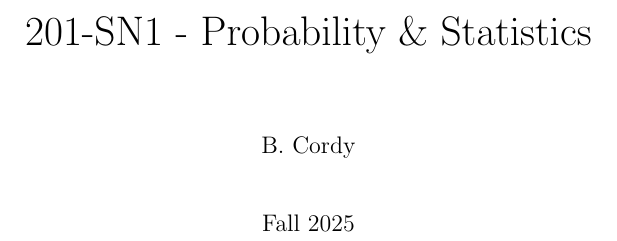
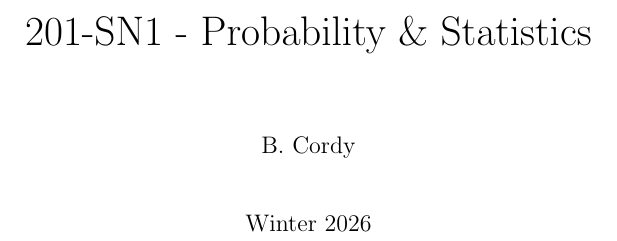
Before and after one commit to qubd/SN1_Notes, a LaTeX thesis (201-SN1_Notes.tex): part of page 1 of 123, cut so that both start at the same text. The pictures show the PDF file 201-SN1_Notes.pdf that the author committed with the source.

Commit message:
Change Date to Winter 2026

```diff
--- a/201-SN1_Notes.tex
+++ b/201-SN1_Notes.tex
@@ -1,7 +1,7 @@
 \documentclass[letterpaper]{book}
 \title{\huge{201-SN1 - Probability \& Statistics}}
 \author{B. Cordy}
-\date{Fall 2025}
+\date{Winter 2026}
 
 \usepackage{theorem}
 \usepackage{amsmath}
```
Also changed, not shown: 201-SN1_Notes.pdf.
